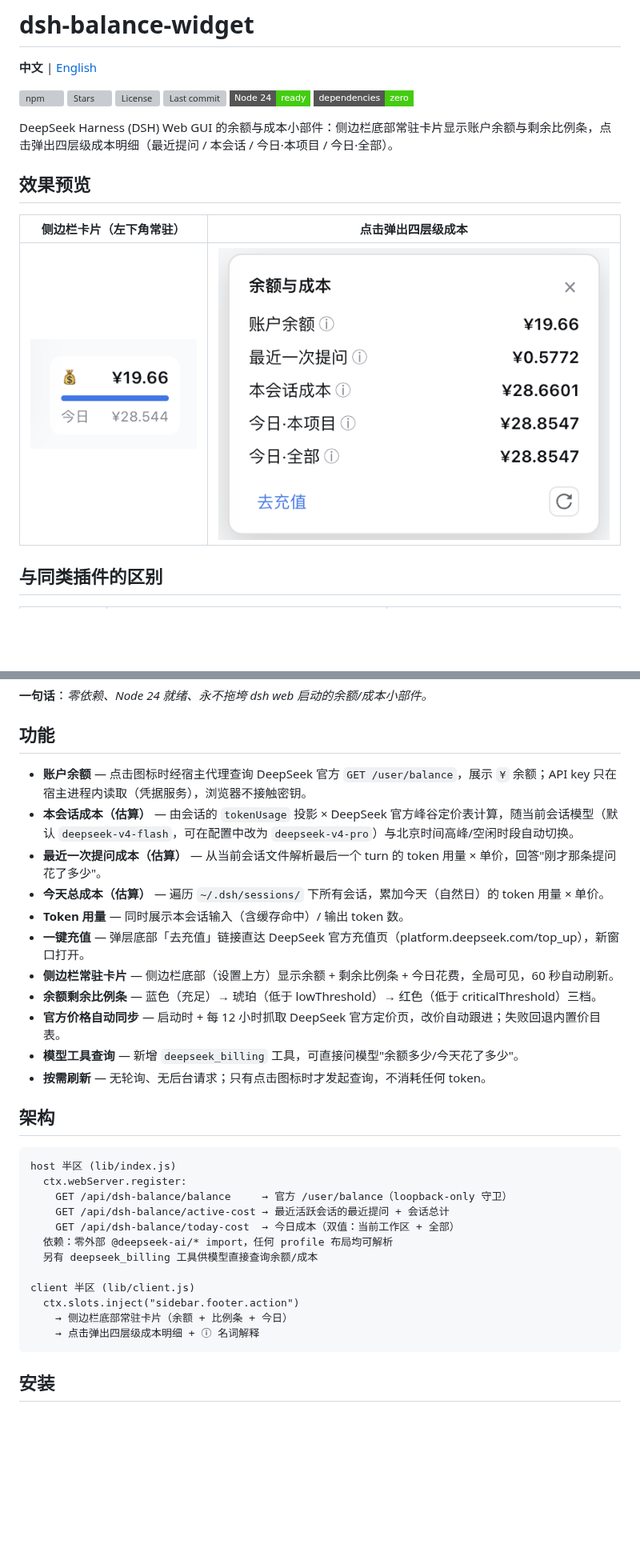
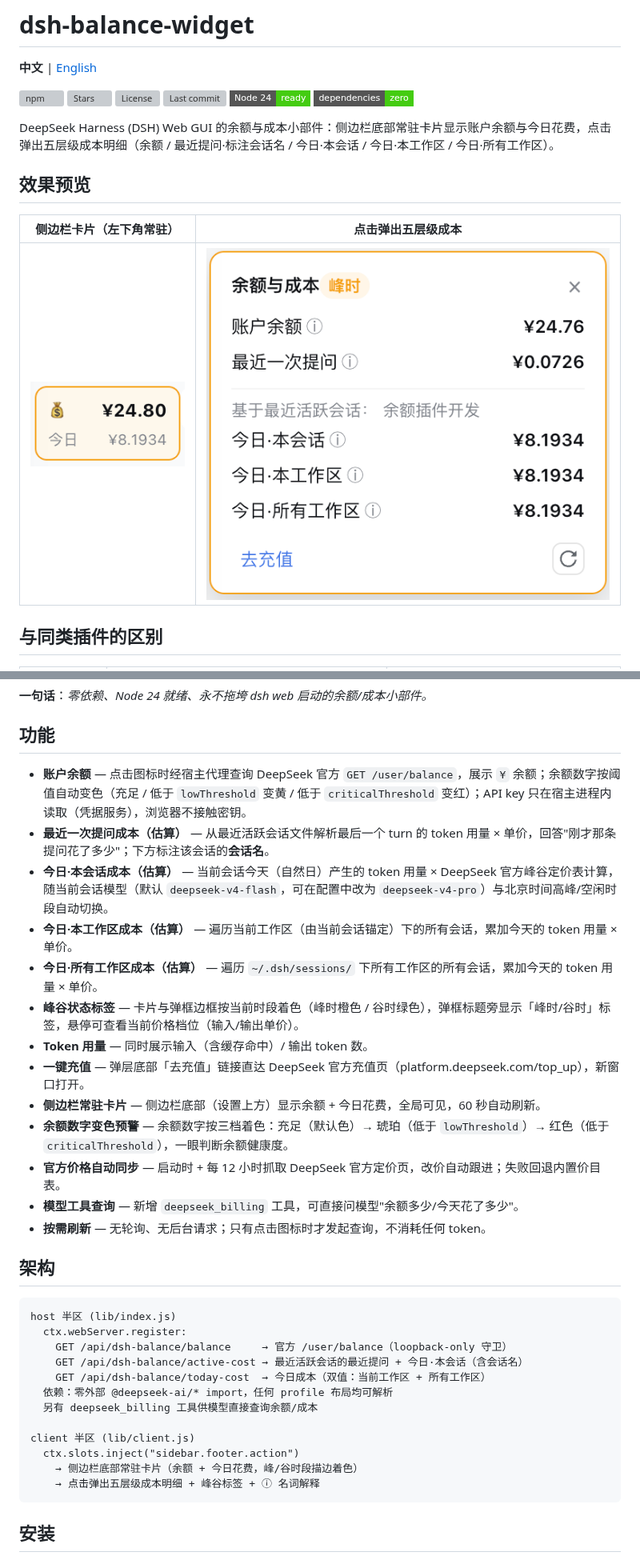
Before and after one commit to LL-cmyk-so/dsh-balance-widget, a Markdown page: README.md, 2 parts joined by grey strips. Shown at 80% size. Rendered like a GitHub page; pictures changed too: docs/screenshot-corner.png, docs/screenshot-popover.png; badges without logos; blank space fills up the shorter version; grey boxes are pictures that could not be loaded.

````diff
--- a/README.md
+++ b/README.md
@@ -9,11 +9,11 @@
 [![Node 24](https://img.shields.io/badge/Node%2024-ready-brightgreen?style=flat-square)](https://nodejs.org)
 [![Zero deps](https://img.shields.io/badge/dependencies-zero-brightgreen?style=flat-square)]()
 
-DeepSeek Harness (DSH) Web GUI 的余额与成本小部件：侧边栏底部常驻卡片显示账户余额与剩余比例条，点击弹出四层级成本明细（最近提问 / 本会话 / 今日·本项目 / 今日·全部）。
+DeepSeek Harness (DSH) Web GUI 的余额与成本小部件：侧边栏底部常驻卡片显示账户余额与今日花费，点击弹出五层级成本明细（余额 / 最近提问·标注会话名 / 今日·本会话 / 今日·本工作区 / 今日·所有工作区）。
 
 ## 效果预览
 
-| 侧边栏卡片（左下角常驻） | 点击弹出四层级成本 |
+| 侧边栏卡片（左下角常驻） | 点击弹出五层级成本 |
 | --- | --- |
 | ![侧边栏卡片](docs/screenshot-corner.png) | ![成本明细弹框](docs/screenshot-popover.png) |
 
@@ -32,14 +32,16 @@ DeepSeek Harness (DSH) Web GUI 的余额与成本小部件：侧边栏底部常
 
 ## 功能
 
-- **账户余额** — 点击图标时经宿主代理查询 DeepSeek 官方 `GET /user/balance`，展示 `¥` 余额；API key 只在宿主进程内读取（凭据服务），浏览器不接触密钥。
-- **本会话成本（估算）** — 由会话的 `tokenUsage` 投影 × DeepSeek 官方峰谷定价表计算，随当前会话模型（默认 `deepseek-v4-flash`，可在配置中改为 `deepseek-v4-pro`）与北京时间高峰/空闲时段自动切换。
-- **最近一次提问成本（估算）** — 从当前会话文件解析最后一个 turn 的 token 用量 × 单价，回答"刚才那条提问花了多少"。
-- **今天总成本（估算）** — 遍历 `~/.dsh/sessions/` 下所有会话，累加今天（自然日）的 token 用量 × 单价。
-- **Token 用量** — 同时展示本会话输入（含缓存命中）/ 输出 token 数。
+- **账户余额** — 点击图标时经宿主代理查询 DeepSeek 官方 `GET /user/balance`，展示 `¥` 余额；余额数字按阈值自动变色（充足 / 低于 `lowThreshold` 变黄 / 低于 `criticalThreshold` 变红）；API key 只在宿主进程内读取（凭据服务），浏览器不接触密钥。
+- **最近一次提问成本（估算）** — 从最近活跃会话文件解析最后一个 turn 的 token 用量 × 单价，回答"刚才那条提问花了多少"；下方标注该会话的**会话名**。
+- **今日·本会话成本（估算）** — 当前会话今天（自然日）产生的 token 用量 × DeepSeek 官方峰谷定价表计算，随当前会话模型（默认 `deepseek-v4-flash`，可在配置中改为 `deepseek-v4-pro`）与北京时间高峰/空闲时段自动切换。
+- **今日·本工作区成本（估算）** — 遍历当前工作区（由当前会话锚定）下的所有会话，累加今天的 token 用量 × 单价。
+- **今日·所有工作区成本（估算）** — 遍历 `~/.dsh/sessions/` 下所有工作区的所有会话，累加今天的 token 用量 × 单价。
+- **峰谷状态标签** — 卡片与弹框边框按当前时段着色（峰时橙色 / 谷时绿色），弹框标题旁显示「峰时/谷时」标签，悬停可查看当前价格档位（输入/输出单价）。
+- **Token 用量** — 同时展示输入（含缓存命中）/ 输出 token 数。
 - **一键充值** — 弹层底部「去充值」链接直达 DeepSeek 官方充值页（platform.deepseek.com/top_up），新窗口打开。
-- **侧边栏常驻卡片** — 侧边栏底部（设置上方）显示余额 + 剩余比例条 + 今日花费，全局可见，60 秒自动刷新。
-- **余额剩余比例条** — 蓝色（充足）→ 琥珀（低于 lowThreshold）→ 红色（低于 criticalThreshold）三档。
+- **侧边栏常驻卡片** — 侧边栏底部（设置上方）显示余额 + 今日花费，全局可见，60 秒自动刷新。
+- **余额数字变色预警** — 余额数字按三档着色：充足（默认色）→ 琥珀（低于 `lowThreshold`）→ 红色（低于 `criticalThreshold`），一眼判断余额健康度。
 - **官方价格自动同步** — 启动时 + 每 12 小时抓取 DeepSeek 官方定价页，改价自动跟进；失败回退内置价目表。
 - **模型工具查询** — 新增 `deepseek_billing` 工具，可直接问模型"余额多少/今天花了多少"。
 - **按需刷新** — 无轮询、无后台请求；只有点击图标时才发起查询，不消耗任何 token。
@@ -50,15 +52,15 @@ DeepSeek Harness (DSH) Web GUI 的余额与成本小部件：侧边栏底部常
 host 半区 (lib/index.js)
   ctx.webServer.register:
     GET /api/dsh-balance/balance     → 官方 /user/balance（loopback-only 守卫）
-    GET /api/dsh-balance/active-cost → 最近活跃会话的最近提问 + 会话总计
-    GET /api/dsh-balance/today-cost  → 今日成本（双值：当前工作区 + 全部）
+    GET /api/dsh-balance/active-cost → 最近活跃会话的最近提问 + 今日·本会话（含会话名）
+    GET /api/dsh-balance/today-cost  → 今日成本（双值：当前工作区 + 所有工作区）
   依赖：零外部 @deepseek-ai/* import，任何 profile 布局均可解析
   另有 deepseek_billing 工具供模型直接查询余额/成本
 
 client 半区 (lib/client.js)
   ctx.slots.inject("sidebar.footer.action")
-    → 侧边栏底部常驻卡片（余额 + 比例条 + 今日）
-    → 点击弹出四层级成本明细 + ⓘ 名词解释
+    → 侧边栏底部常驻卡片（余额 + 今日花费，峰/谷时段描边着色）
+    → 点击弹出五层级成本明细 + 峰谷标签 + ⓘ 名词解释
 ```
 
 ## 安装
````
Also changed, not shown: other parts of README.md (+8 -0 lines), README.en.md (+22 -12 lines), 4 other files.
